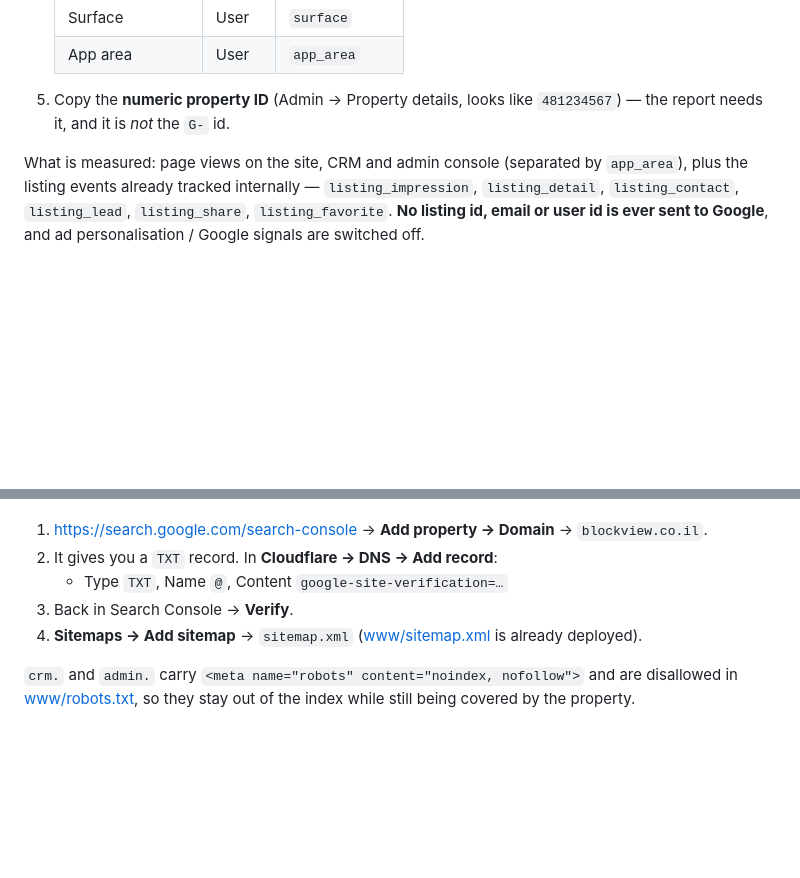
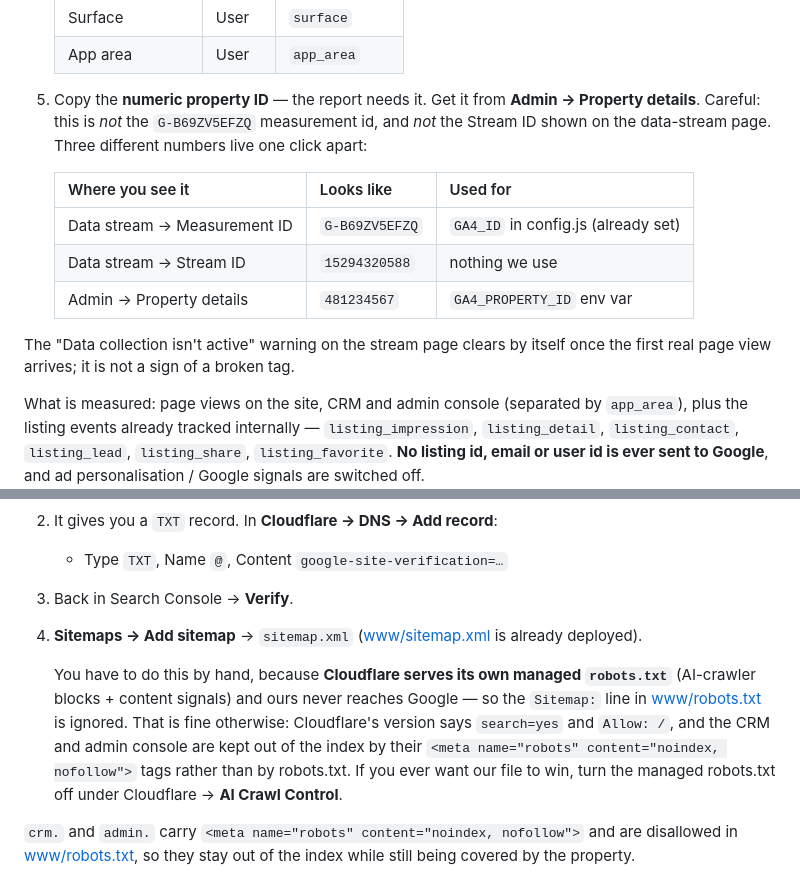
Before and after one commit to PashaMor/-blockview.co.il, a Markdown page: ANALYTICS_SETUP.md, 2 parts joined by grey strips. GitHub-like rendering; blank space fills up the shorter version.

Commit message:
Setup notes: which GA4 number to use, and Cloudflare's managed robots.txt
GA4 shows three numbers one click apart and only one of them works with the
Data API — write down which is which, since the Stream ID is the tempting
wrong answer.

Also: Cloudflare serves its own managed robots.txt, so ours never reaches
Google and the Sitemap: line in it is ignored. The sitemap has to be submitted
by hand in Search Console. Nothing else is affected — the CRM and admin
console stay out of the index through their noindex meta tags, not robots.txt.

Co-Authored-By: Claude Opus 4.8 (1M context) <noreply@anthropic.com>

```diff
--- a/ANALYTICS_SETUP.md
+++ b/ANALYTICS_SETUP.md
@@ -23,8 +23,19 @@ pasting the IDs. Do the steps in order — the daily report needs the first two.
    | Surface | User | `surface` |
    | App area | User | `app_area` |
 
-5. Copy the **numeric property ID** (Admin → Property details, looks like
-   `481234567`) — the report needs it, and it is *not* the `G-` id.
+5. Copy the **numeric property ID** — the report needs it. Get it from
+   **Admin → Property details**. Careful: this is *not* the `G-B69ZV5EFZQ`
+   measurement id, and *not* the Stream ID shown on the data-stream page. Three
+   different numbers live one click apart:
+
+   | Where you see it | Looks like | Used for |
+   |---|---|---|
+   | Data stream → Measurement ID | `G-B69ZV5EFZQ` | `GA4_ID` in config.js (already set) |
+   | Data stream → Stream ID | `15294320588` | nothing we use |
+   | Admin → Property details | `481234567` | `GA4_PROPERTY_ID` env var |
+
+The "Data collection isn't active" warning on the stream page clears by itself
+once the first real page view arrives; it is not a sign of a broken tag.
 
 What is measured: page views on the site, CRM and admin console (separated by
 `app_area`), plus the listing events already tracked internally —
@@ -46,6 +57,15 @@ Use a **Domain property**, not a URL prefix — it covers `blockview.co.il`,
 3. Back in Search Console → **Verify**.
 4. **Sitemaps → Add sitemap** → `sitemap.xml`
    ([www/sitemap.xml](www/sitemap.xml) is already deployed).
+
+   You have to do this by hand, because **Cloudflare serves its own managed
+   `robots.txt`** (AI-crawler blocks + content signals) and ours never reaches
+   Google — so the `Sitemap:` line in [www/robots.txt](www/robots.txt) is
+   ignored. That is fine otherwise: Cloudflare's version says `search=yes` and
+   `Allow: /`, and the CRM and admin console are kept out of the index by their
+   `<meta name="robots" content="noindex, nofollow">` tags rather than by
+   robots.txt. If you ever want our file to win, turn the managed robots.txt
+   off under Cloudflare → **AI Crawl Control**.
 
 `crm.` and `admin.` carry `<meta name="robots" content="noindex, nofollow">`
 and are disallowed in [www/robots.txt](www/robots.txt), so they stay out of the
```
